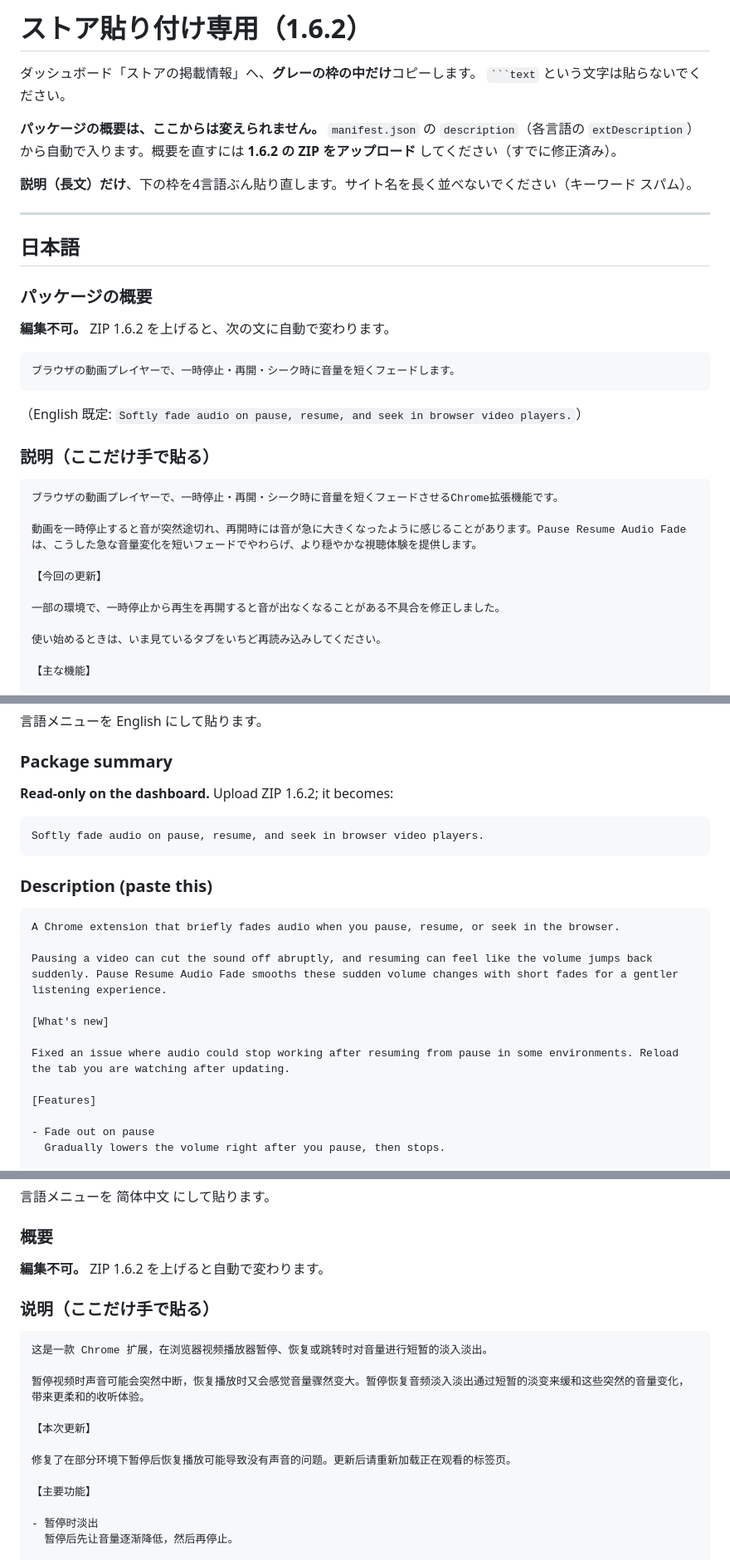
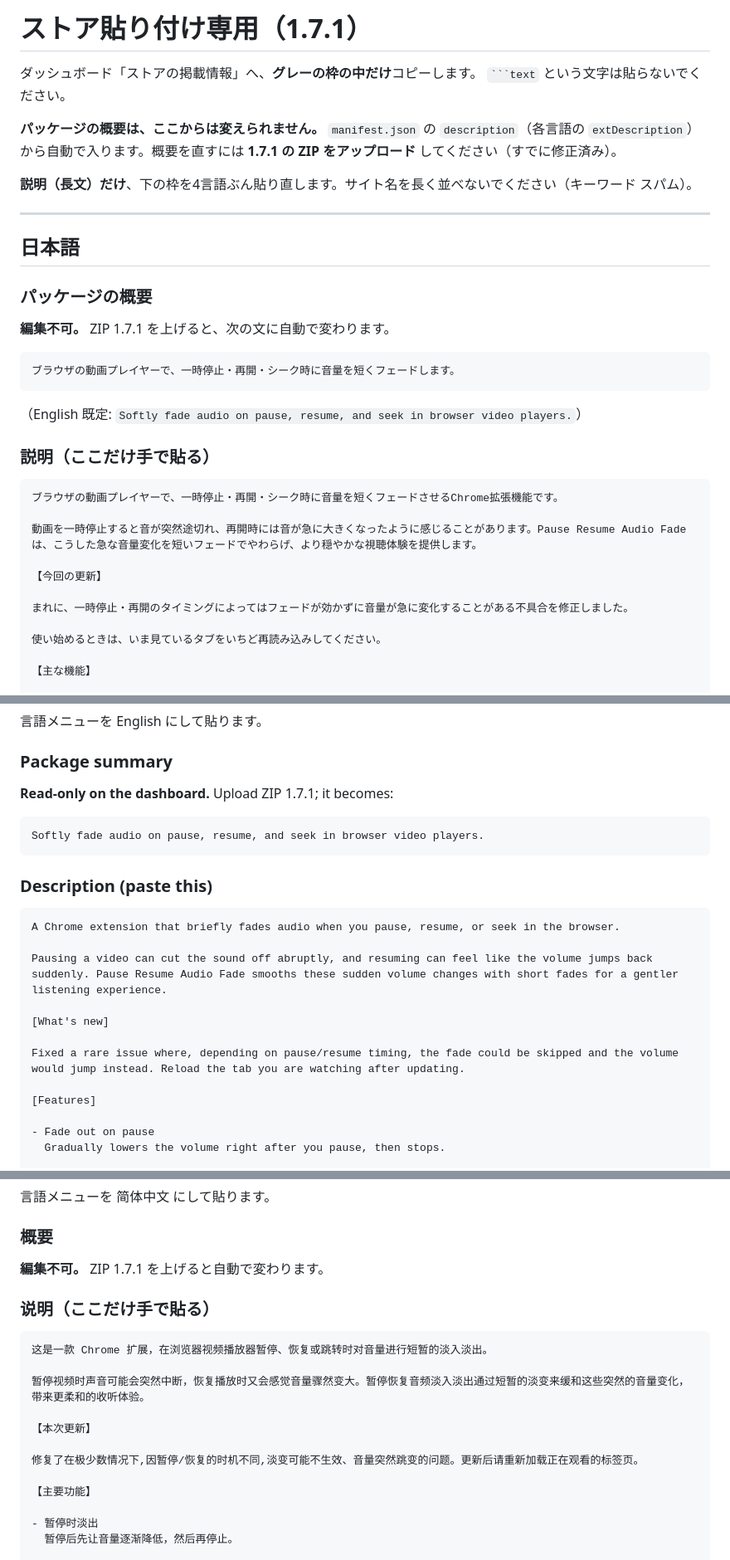
Before and after one commit to Blackphi6/pause-resume-audio-fade, a Markdown page: STORE_PASTE.md, 3 parts joined by grey strips. Shown at 83% size. Rendered like a GitHub page.

Commit message:
docs: update store copy what's-new text for v1.7.1
Co-Authored-By: Claude Sonnet 5 <noreply@anthropic.com>

````diff
--- a/STORE_PASTE.md
+++ b/STORE_PASTE.md
@@ -1,9 +1,9 @@
-# ストア貼り付け専用（1.6.2）
+# ストア貼り付け専用（1.7.1）
 
 ダッシュボード「ストアの掲載情報」へ、**グレーの枠の中だけ**コピーします。
 ` ```text ` という文字は貼らないでください。
 
-**パッケージの概要は、ここからは変えられません。** `manifest.json` の `description`（各言語の `extDescription`）から自動で入ります。概要を直すには **1.6.2 の ZIP をアップロード** してください（すでに修正済み）。
+**パッケージの概要は、ここからは変えられません。** `manifest.json` の `description`（各言語の `extDescription`）から自動で入ります。概要を直すには **1.7.1 の ZIP をアップロード** してください（すでに修正済み）。
 
 **説明（長文）だけ**、下の枠を4言語ぶん貼り直します。サイト名を長く並べないでください（キーワード スパム）。
 
@@ -13,7 +13,7 @@
 
 ### パッケージの概要
 
-**編集不可。** ZIP 1.6.2 を上げると、次の文に自動で変わります。
+**編集不可。** ZIP 1.7.1 を上げると、次の文に自動で変わります。
 
 ```text
 ブラウザの動画プレイヤーで、一時停止・再開・シーク時に音量を短くフェードします。
@@ -30,7 +30,7 @@
 
 【今回の更新】
 
-一部の環境で、一時停止から再生を再開すると音が出なくなることがある不具合を修正しました。
+まれに、一時停止・再開のタイミングによってはフェードが効かずに音量が急に変化することがある不具合を修正しました。
 
 使い始めるときは、いま見ているタブをいちど再読み込みしてください。
 
@@ -98,7 +98,7 @@
 
 ### Package summary
 
-**Read-only on the dashboard.** Upload ZIP 1.6.2; it becomes:
+**Read-only on the dashboard.** Upload ZIP 1.7.1; it becomes:
 
 ```text
 Softly fade audio on pause, resume, and seek in browser video players.
@@ -113,7 +113,7 @@ Pausing a video can cut the sound off abruptly, and resuming can feel like the v
 
 [What's new]
 
-Fixed an issue where audio could stop working after resuming from pause in some environments. Reload the tab you are watching after updating.
+Fixed a rare issue where, depending on pause/resume timing, the fade could be skipped and the volume would jump instead. Reload the tab you are watching after updating.
 
 [Features]
 
@@ -179,7 +179,7 @@ This extension is an independent project and is not an official product of any s
 
 ### 概要
 
-**編集不可。** ZIP 1.6.2 を上げると自動で変わります。
+**編集不可。** ZIP 1.7.1 を上げると自動で変わります。
 
 ### 说明（ここだけ手で貼る）
 
@@ -190,7 +190,7 @@ This extension is an independent project and is not an official product of any s
 
 【本次更新】
 
-修复了在部分环境下暂停后恢复播放可能导致没有声音的问题。更新后请重新加载正在观看的标签页。
+修复了在极少数情况下,因暂停/恢复的时机不同,淡变可能不生效、音量突然跳变的问题。更新后请重新加载正在观看的标签页。
 
 【主要功能】
 
````
Also changed, not shown: other parts of STORE_PASTE.md (+2 -2 lines).
